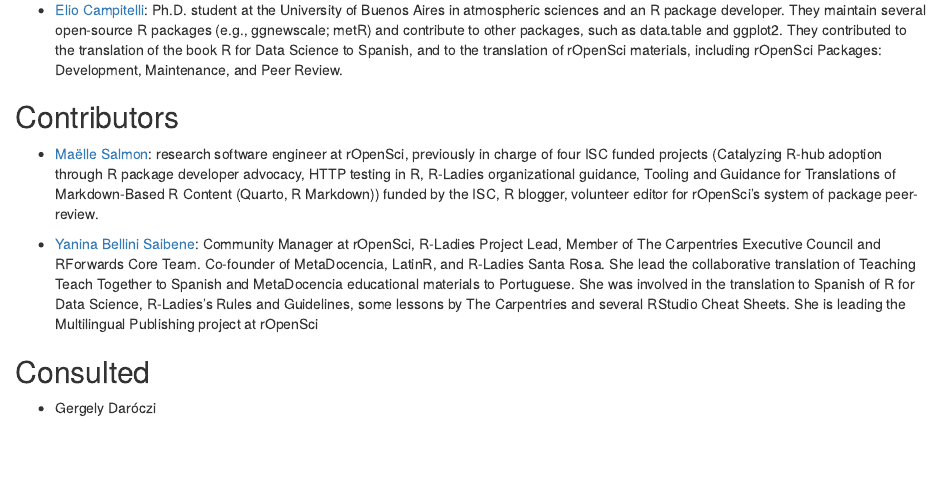
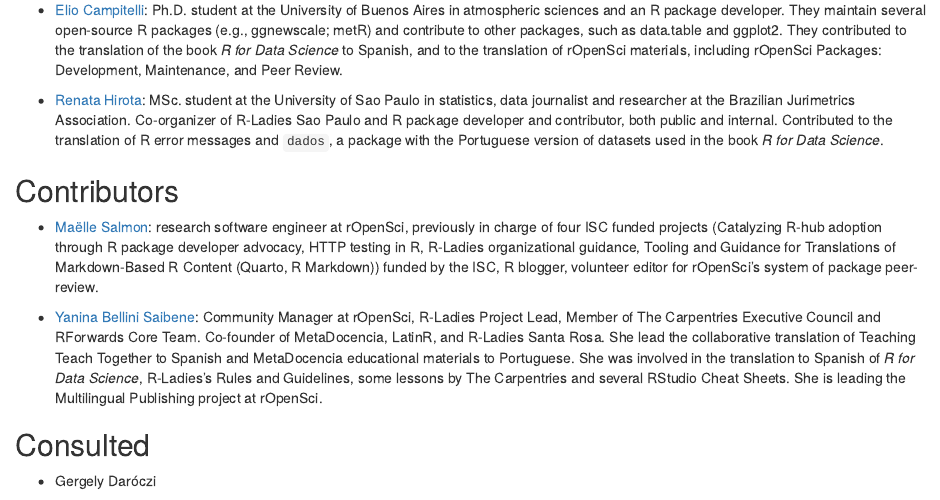
Before and after one commit to eliocamp/rhelpi18n-grant-proposal, an R Markdown document (isc-proposal.Rmd): the page in a window 1100 px wide, from 240 px down. The pictures show the output file isc-proposal.html that the author committed with the source, opened offline.

Commit message:
Add Renata to proposal

````diff
--- a/isc-proposal.Rmd
+++ b/isc-proposal.Rmd
@@ -26,7 +26,9 @@
 Who are the people responsible for actually delivering the project if the proposal gets accepted and are already signed up and rearing to go?
 -->
 ```
--   [Elio Campitelli](https://eliocamp.github.io/): Ph.D. student at the University of Buenos Aires in atmospheric sciences and an R package developer. They maintain several open-source R packages (e.g., ggnewscale; metR) and contribute to other packages, such as data.table and ggplot2. They contributed to the translation of the book R for Data Science to Spanish, and to the translation of rOpenSci materials, including rOpenSci Packages: Development, Maintenance, and Peer Review.
+-   [Elio Campitelli](https://eliocamp.github.io/): Ph.D. student at the University of Buenos Aires in atmospheric sciences and an R package developer. They maintain several open-source R packages (e.g., ggnewscale; metR) and contribute to other packages, such as data.table and ggplot2. They contributed to the translation of the book _R for Data Science_ to Spanish, and to the translation of rOpenSci materials, including rOpenSci Packages: Development, Maintenance, and Peer Review.
+
+-   [Renata Hirota](https://github.com/rmhirota/): MSc. student at the University of Sao Paulo in statistics, data journalist and researcher at the Brazilian Jurimetrics Association. Co-organizer of R-Ladies Sao Paulo and R package developer and contributor, both public and internal. Contributed to the translation of R error messages and `dados`, a package with the Portuguese version of datasets used in the book _R for Data Science_.
 
 ## Contributors
 
@@ -40,8 +42,8 @@
 -   [Yanina Bellini Saibene](https://yabellini.netlify.app/): Community Manager at rOpenSci, R-Ladies Project Lead, Member of The Carpentries Executive Council and RForwards Core Team.
     Co-founder of MetaDocencia, LatinR, and R-Ladies Santa Rosa.
     She lead the collaborative translation of Teaching Teach Together to Spanish and MetaDocencia educational materials to Portuguese.
-    She was involved in the translation to Spanish of R for Data Science, R-Ladies's Rules and Guidelines, some lessons by The Carpentries and several RStudio Cheat Sheets.
-    She is leading the Multilingual Publishing project at rOpenSci
+    She was involved in the translation to Spanish of _R for Data Science_, R-Ladies's Rules and Guidelines, some lessons by The Carpentries and several RStudio Cheat Sheets.
+    She is leading the Multilingual Publishing project at rOpenSci.
 
 ## Consulted
 
````
Also changed, not shown: isc-proposal.html, isc-proposal.pdf, isc-proposal.Rmd (2 more changed lines).
